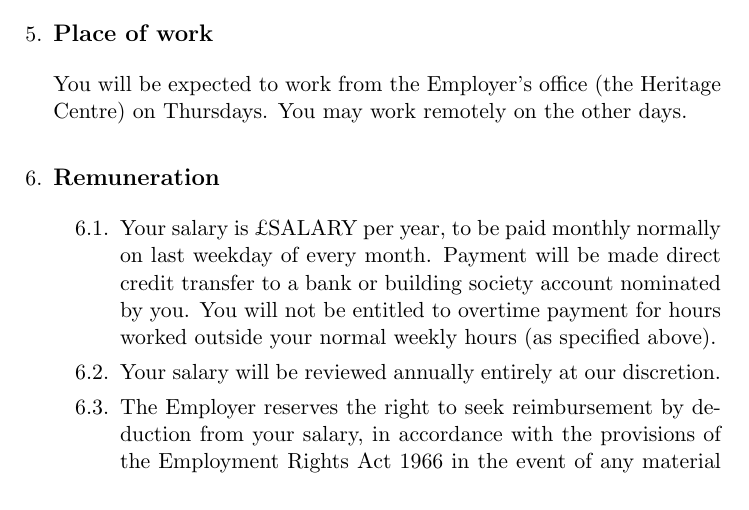
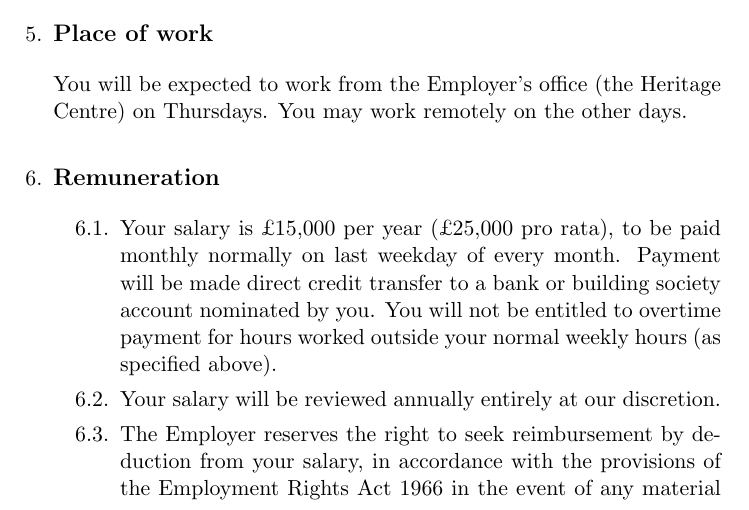
Before and after one commit to donaldi/cebac, a LaTeX document (employee/employment-contract.tex): part of page 4 of 11, cut so that both start at the same text. Compiled offline with pdfLaTeX.

Commit message:
Added salary info, removed draft watermark.

```diff
--- a/employee/employment-contract.tex
+++ b/employee/employment-contract.tex
@@ -37,8 +37,8 @@
     citecolor = red
 }
 
-\usepackage{draftwatermark}
-\SetWatermarkText{Draft}
+%\usepackage{draftwatermark}
+%\SetWatermarkText{Draft}
 %\SetWatermarkScale{5}
 
 \title{%
@@ -152,8 +152,8 @@ Thursdays. You may work remotely on the other days.
 
 \item \addsubsec{Remuneration}
 \begin{legal}
-\item Your salary is £SALARY per year, to be paid monthly normally on last weekday
-of every month. Payment will be made direct credit transfer to a bank or
+\item Your salary is £15,000 per year (£25,000 pro rata), to be paid monthly normally on
+last weekday of every month. Payment will be made direct credit transfer to a bank or
 building society account nominated by you. You will not be entitled to overtime
 payment for hours worked outside your normal weekly hours (as specified
 above).
```
Also changed, not shown: employee/employment-contract.pdf.
